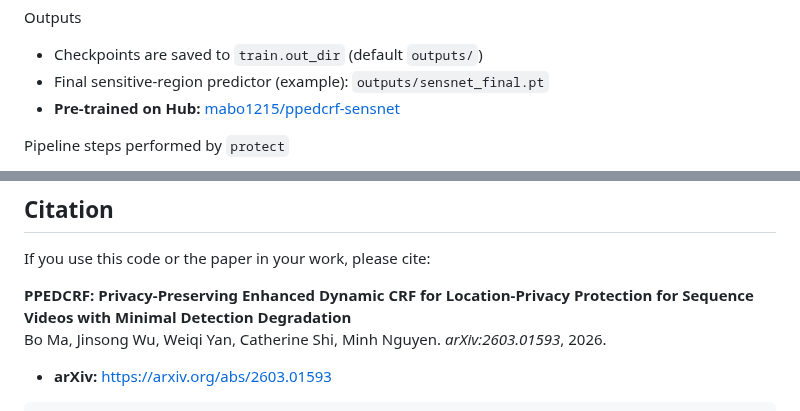
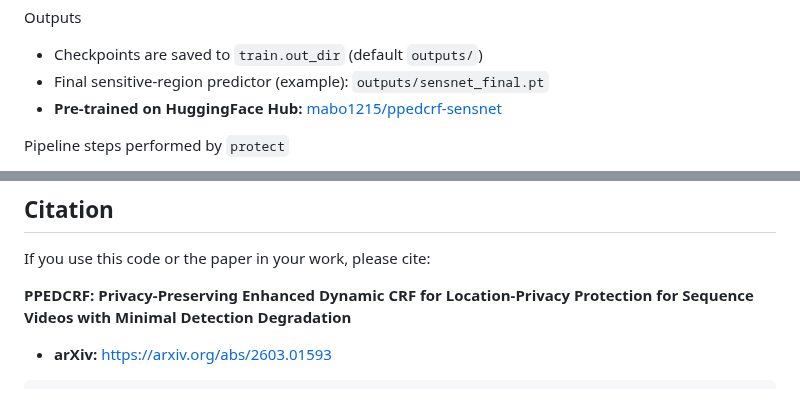
Before and after one commit to mabo1215/PPEDCRF, a Markdown page: README.md, 2 parts joined by grey strips. GitHub-like rendering.

````diff
--- a/README.md
+++ b/README.md
@@ -118,7 +118,7 @@ python main.py --config config/config.yaml protect --checkpoint mabo1215/ppedcrf
 Outputs
 - Checkpoints are saved to `train.out_dir` (default `outputs/`)
 - Final sensitive-region predictor (example): `outputs/sensnet_final.pt`
-- **Pre-trained on Hub:** [mabo1215/ppedcrf-sensnet](https://huggingface.co/mabo1215/ppedcrf-sensnet)
+- **Pre-trained on HuggingFace Hub:** [mabo1215/ppedcrf-sensnet](https://huggingface.co/mabo1215/ppedcrf-sensnet)
 
 Pipeline steps performed by `protect`
 - Sensitive-region inference (unary logits)
@@ -183,8 +183,6 @@ This project is licensed under the [Apache License 2.0](https://www.apache.org/l
 If you use this code or the paper in your work, please cite:
 
 **PPEDCRF: Privacy-Preserving Enhanced Dynamic CRF for Location-Privacy Protection for Sequence Videos with Minimal Detection Degradation**
-Bo Ma, Jinsong Wu, Weiqi Yan, Catherine Shi, Minh Nguyen. *arXiv:2603.01593*, 2026.
-
 - **arXiv:** [https://arxiv.org/abs/2603.01593](https://arxiv.org/abs/2603.01593)
 
 ```bibtex
````
